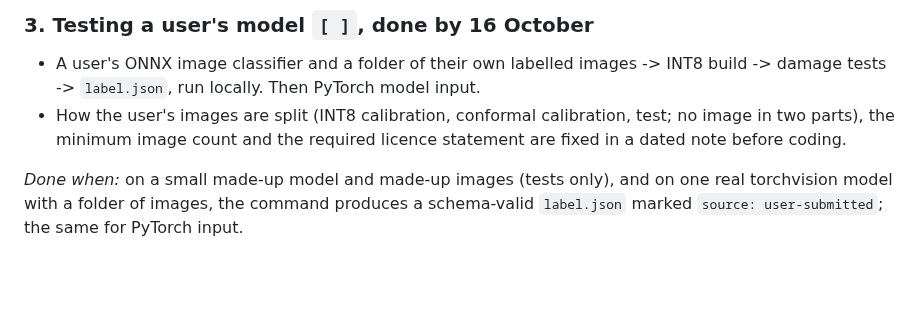
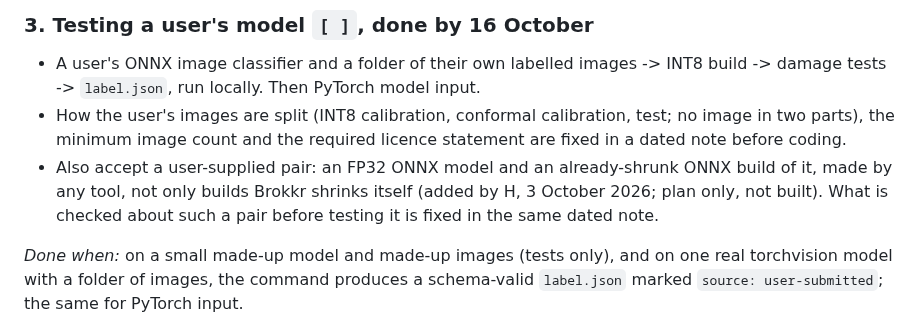
Before and after one commit to Vasco1290/Brokkr, a Markdown page: ROADMAP.md, the part around the change. Drawn GitHub-style; blank space fills up the shorter version.

```diff
--- a/ROADMAP.md
+++ b/ROADMAP.md
@@ -393,6 +393,9 @@ public and the site is live.
 - How the user's images are split (INT8 calibration, conformal calibration, test; no image in two
   parts), the minimum image count and the required licence statement are fixed in a dated note before
   coding.
+- Also accept a user-supplied pair: an FP32 ONNX model and an already-shrunk ONNX build of it, made by
+  any tool, not only builds Brokkr shrinks itself (added by H, 3 October 2026; plan only, not built).
+  What is checked about such a pair before testing it is fixed in the same dated note.
 
 *Done when:* on a small made-up model and made-up images (tests only), and on one real torchvision
 model with a folder of images, the command produces a schema-valid `label.json` marked
```
Also changed, not shown: docs/hypotheses_stage4.md (+6 -0 lines).
